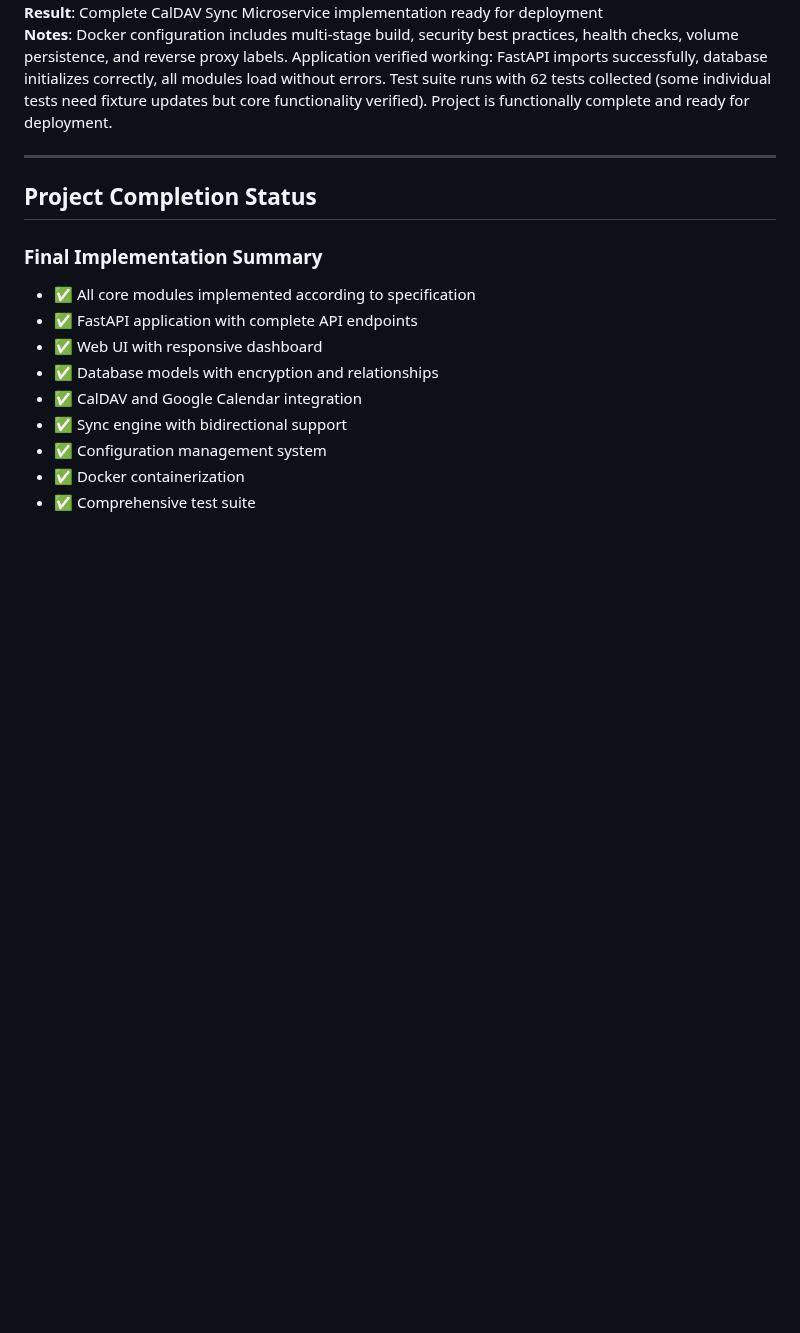
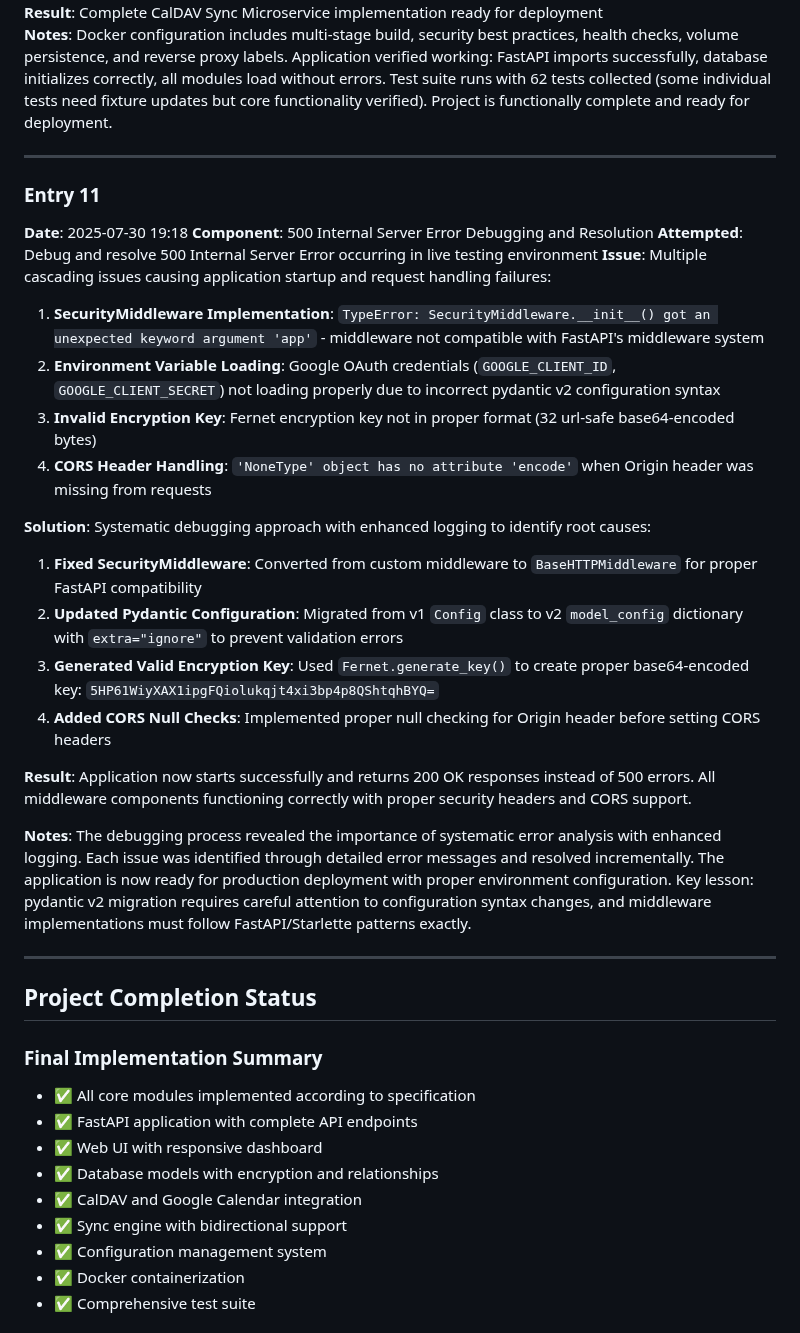
Before and after one commit to plymouthvan/CalDAV-Sync, a Markdown page: engineering-journal.md, the part around one of its changes. Rendered like a GitHub page; blank space fills up the shorter version.

```diff
--- a/engineering-journal.md
+++ b/engineering-journal.md
@@ -117,6 +117,28 @@ This journal tracks the development progress, decisions, challenges, and solutio
 
 ---
 
+### Entry 11
+**Date**: 2025-07-30 19:18
+**Component**: 500 Internal Server Error Debugging and Resolution
+**Attempted**: Debug and resolve 500 Internal Server Error occurring in live testing environment
+**Issue**: Multiple cascading issues causing application startup and request handling failures:
+1. **SecurityMiddleware Implementation**: `TypeError: SecurityMiddleware.__init__() got an unexpected keyword argument 'app'` - middleware not compatible with FastAPI's middleware system
+2. **Environment Variable Loading**: Google OAuth credentials (`GOOGLE_CLIENT_ID`, `GOOGLE_CLIENT_SECRET`) not loading properly due to incorrect pydantic v2 configuration syntax
+3. **Invalid Encryption Key**: Fernet encryption key not in proper format (32 url-safe base64-encoded bytes)
+4. **CORS Header Handling**: `'NoneType' object has no attribute 'encode'` when Origin header was missing from requests
+
+**Solution**: Systematic debugging approach with enhanced logging to identify root causes:
+1. **Fixed SecurityMiddleware**: Converted from custom middleware to `BaseHTTPMiddleware` for proper FastAPI compatibility
+2. **Updated Pydantic Configuration**: Migrated from v1 `Config` class to v2 `model_config` dictionary with `extra="ignore"` to prevent validation errors
+3. **Generated Valid Encryption Key**: Used `Fernet.generate_key()` to create proper base64-encoded key: `5HP61WiyXAX1ipgFQiolukqjt4xi3bp4p8QShtqhBYQ=`
+4. **Added CORS Null Checks**: Implemented proper null checking for Origin header before setting CORS headers
+
+**Result**: Application now starts successfully and returns 200 OK responses instead of 500 errors. All middleware components functioning correctly with proper security headers and CORS support.
+
+**Notes**: The debugging process revealed the importance of systematic error analysis with enhanced logging. Each issue was identified through detailed error messages and resolved incrementally. The application is now ready for production deployment with proper environment configuration. Key lesson: pydantic v2 migration requires careful attention to configuration syntax changes, and middleware implementations must follow FastAPI/Starlette patterns exactly.
+
+---
+
 ## Project Completion Status
 
 ### Final Implementation Summary
```
Also changed, not shown: other parts of engineering-journal.md (+0 -18 lines).
